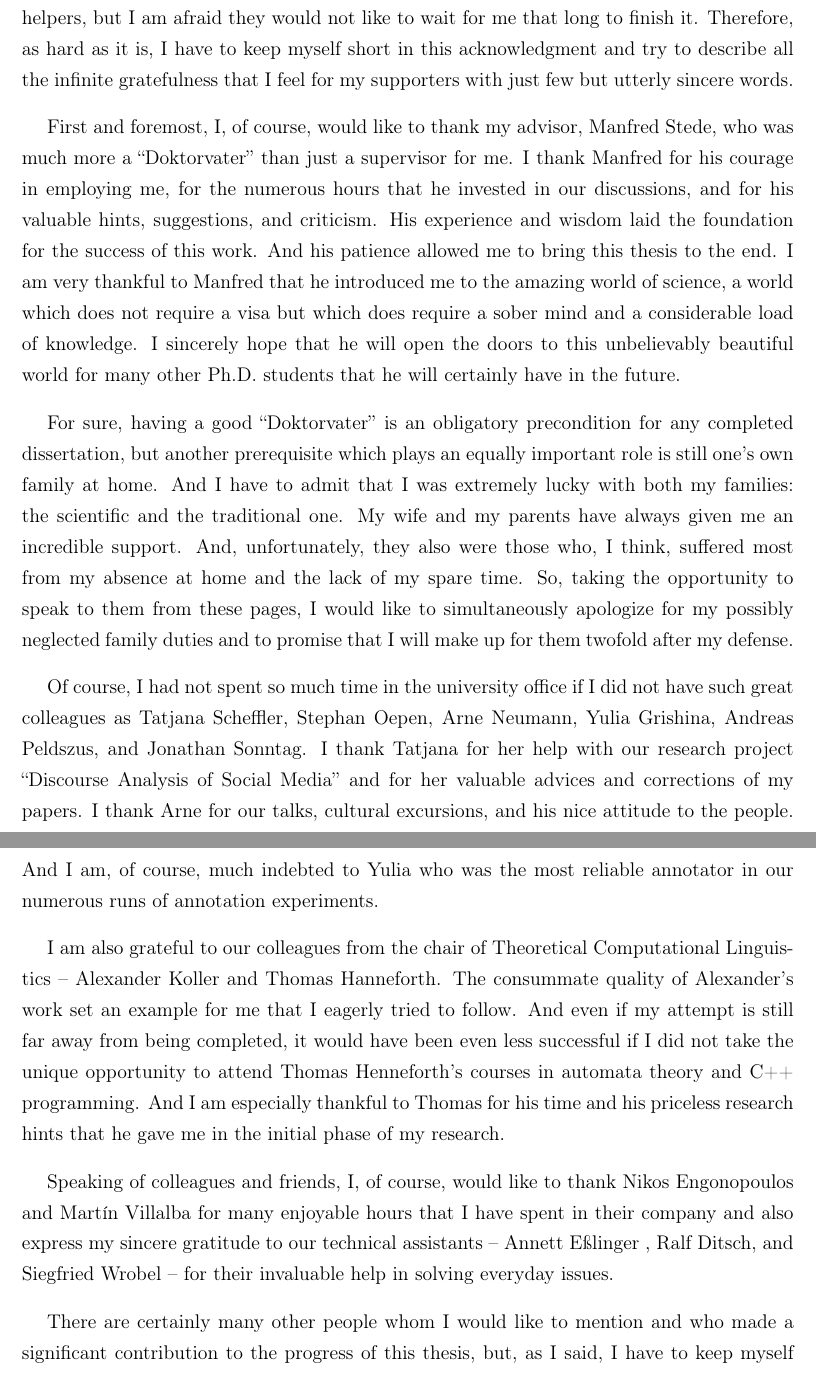
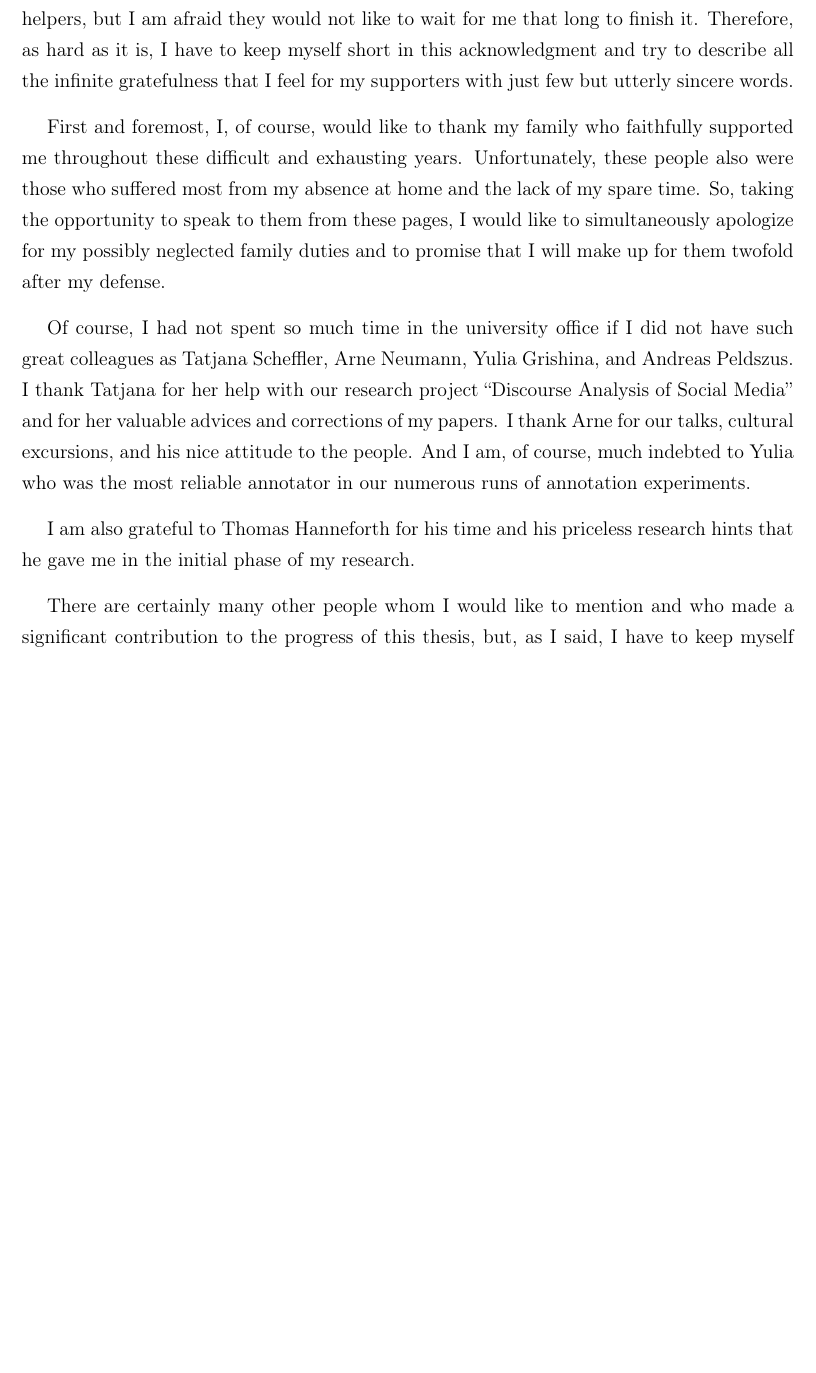
Before and after one commit to WladimirSidorenko/Dissertation, a LaTeX thesis (sidarenka_thesis.tex, which reads acknowledgement.tex): two parts of pages 7 and 8 of 183 before the commit and part of page 7 of 182 after it, the two joined at a grey line, cut so that both start at the same text, the shorter picture padded with empty space. Compiled offline with pdfLaTeX; the source files are stored in an older character set and shown here as Unicode.

Commit message:
reviced acknowledgments

```diff
--- a/acknowledgement.tex
+++ b/acknowledgement.tex
@@ -33,54 +33,32 @@ keep myself short in this acknowledgment and try to describe all the infinite
 gratefulness that I feel for my supporters with just few but utterly sincere
 words.
 
-First and foremost, I, of course, would like to thank my advisor, Manfred
-Stede, who was much more a ``Doktorvater'' than just a supervisor for me.  I
-thank Manfred for his courage in employing me, for the numerous hours that he
-invested in our discussions, and for his valuable hints, suggestions, and
-criticism.  His experience and wisdom laid the foundation for the success of
-this work.  And his patience allowed me to bring this thesis to the end.  I am
-very thankful to Manfred that he introduced me to the amazing world of
-science, a world which does not require a visa but which does require a sober
-mind and a considerable load of knowledge.  I sincerely hope that he will open
-the doors to this unbelievably beautiful world for many other Ph.D. students
-that he will certainly have in the future.
+First and foremost, I, of course, would like to thank my family who
+faithfully supported me throughout these difficult and exhausting
+years.  Unfortunately, these people also were those who suffered most
+from my absence at home and the lack of my spare time.  So, taking the
+opportunity to speak to them from these pages, I would like to
+simultaneously apologize for my possibly neglected family duties and
+to promise that I will make up for them twofold after my defense.
 
-For sure, having a good ``Doktorvater'' is an obligatory precondition for any
-completed dissertation, but another prerequisite which plays an equally
-important role is still one's own family at home.  And I have to admit that I
-was extremely lucky with both my families: the scientific and the traditional
-one.  My wife and my parents have always given me an incredible support.  And,
-unfortunately, they also were those who, I think, suffered most from my
-absence at home and the lack of my spare time.  So, taking the opportunity to
-speak to them from these pages, I would like to simultaneously apologize for
-my possibly neglected family duties and to promise that I will make up for
-them twofold after my defense.
+Of course, I had not spent so much time in the university office if I
+did not have such great colleagues as Tatjana Scheffler, Arne Neumann,
+Yulia Grishina, and Andreas Peldszus.  I thank Tatjana for her help
+with our research project ``Discourse Analysis of Social Media'' and
+for her valuable advices and corrections of my papers.  I thank Arne
+for our talks, cultural excursions, and his nice attitude to the
+people.  And I am, of course, much indebted to Yulia who was the most
+reliable annotator in our numerous runs of annotation experiments.
 
-Of course, I had not spent so much time in the university office if I did not
-have such great colleagues as Tatjana Scheffler, Stephan Oepen, Arne Neumann,
-Yulia Grishina, Andreas Peldszus, and Jonathan Sonntag.  I thank Tatjana for
-her help with our research project ``Discourse Analysis of Social Media'' and
-for her valuable advices and corrections of my papers.  I thank Arne for our
-talks, cultural excursions, and his nice attitude to the people.  And I am, of
-course, much indebted to Yulia who was the most reliable annotator in our
-numerous runs of annotation experiments.
+I am also grateful to Thomas Hanneforth for his time and his priceless
+research hints that he gave me in the initial phase of my research.
 
-I am also grateful to our colleagues from the chair of Theoretical
-Computational Linguistics -- Alexander Koller and Thomas Hanneforth.
-The consummate quality of Alexander's work set an example for me that
-I eagerly tried to follow.  And even if my attempt is still far away
-from being completed, it would have been even less successful if I did
-not take the unique opportunity to attend Thomas Henneforth's courses
-in automata theory and C++ programming.  And I am especially thankful
-to Thomas for his time and his priceless research hints that he gave
-me in the initial phase of my research.
-
-Speaking of colleagues and friends, I, of course, would like to thank
-Nikos Engonopoulos and Mart\'{i}n Villalba for many enjoyable hours
-that I have spent in their company and also express my sincere
-gratitude to our technical assistants -- Annett E\ss{}linger , Ralf
-Ditsch, and Siegfried Wrobel -- for their invaluable help in solving
-everyday issues.
+%% Speaking of colleagues and friends, I, of course, would like to thank
+%% Nikos Engonopoulos and Mart\'{i}n Villalba for many enjoyable hours
+%% that I have spent in their company and also express my sincere
+%% gratitude to our technical assistants -- Annett E\ss{}linger , Ralf
+%% Ditsch, and Siegfried Wrobel -- for their invaluable help in solving
+%% everyday issues.
 
 %% Annett has always been indispensable in handling all my questions
 %% concering official documents.  And thanks to Ralf and Siegfried, we
```
